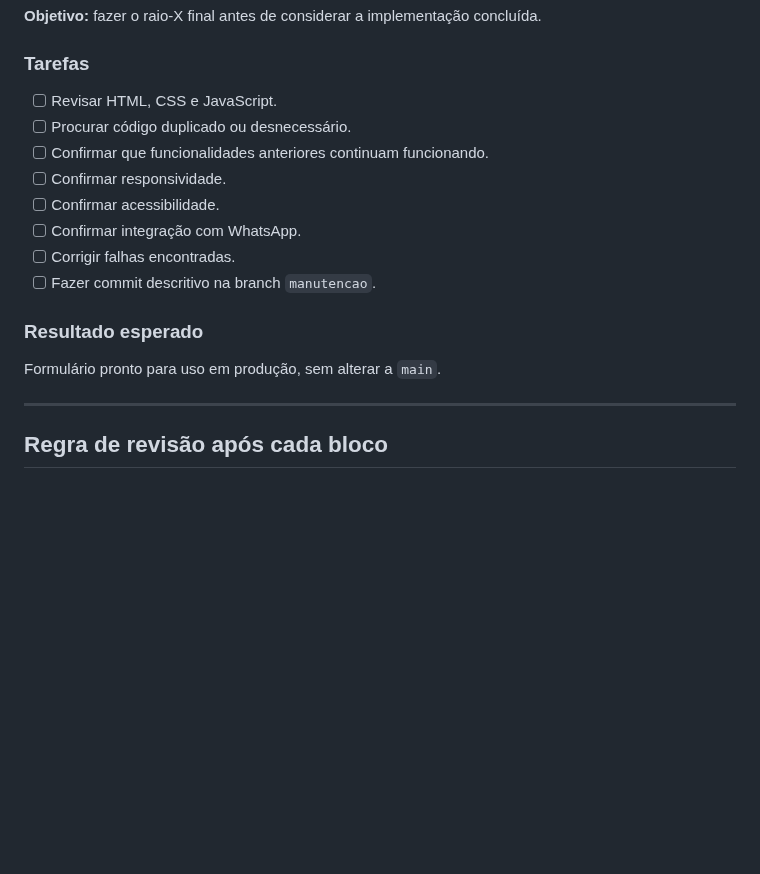
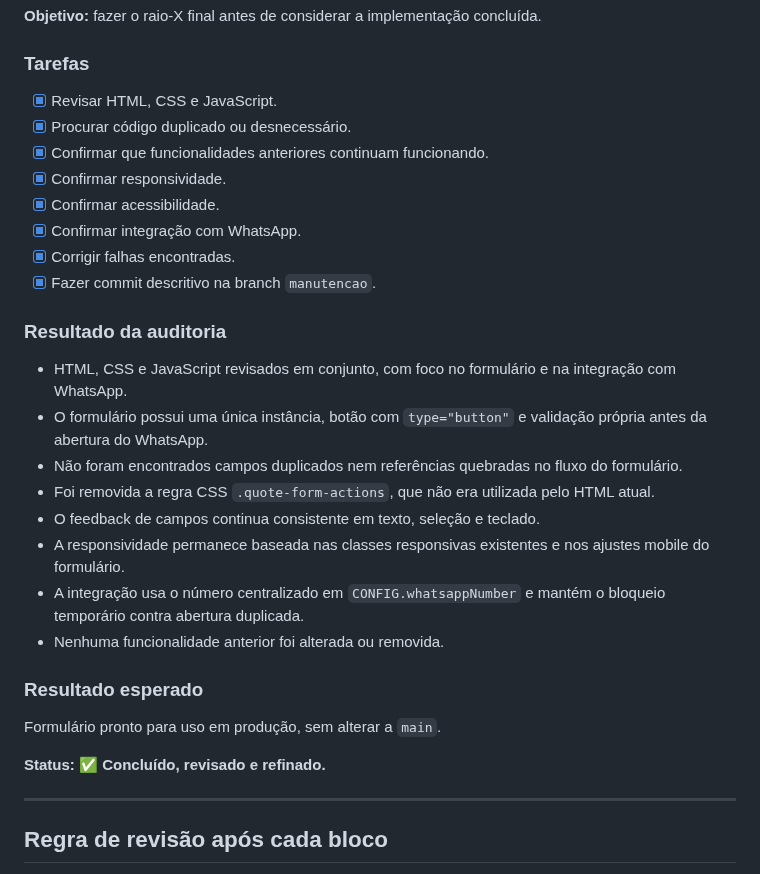
Before and after one commit to alair-code/dr-clean, a Markdown page: documentacao/PLANO-FORMULARIO-WHATSAPP.md, the part around the change. Rendered like a GitHub page; blank space fills up the shorter version.

Commit message:
docs: concluir auditoria final do formulario

```diff
--- a/documentacao/PLANO-FORMULARIO-WHATSAPP.md
+++ b/documentacao/PLANO-FORMULARIO-WHATSAPP.md
@@ -313,17 +313,29 @@ Fluxo funcionando de ponta a ponta.
 **Objetivo:** fazer o raio-X final antes de considerar a implementação concluída.
 
 ### Tarefas
-- [ ] Revisar HTML, CSS e JavaScript.
-- [ ] Procurar código duplicado ou desnecessário.
-- [ ] Confirmar que funcionalidades anteriores continuam funcionando.
-- [ ] Confirmar responsividade.
-- [ ] Confirmar acessibilidade.
-- [ ] Confirmar integração com WhatsApp.
-- [ ] Corrigir falhas encontradas.
-- [ ] Fazer commit descritivo na branch `manutencao`.
+- [x] Revisar HTML, CSS e JavaScript.
+- [x] Procurar código duplicado ou desnecessário.
+- [x] Confirmar que funcionalidades anteriores continuam funcionando.
+- [x] Confirmar responsividade.
+- [x] Confirmar acessibilidade.
+- [x] Confirmar integração com WhatsApp.
+- [x] Corrigir falhas encontradas.
+- [x] Fazer commit descritivo na branch `manutencao`.
+
+### Resultado da auditoria
+- HTML, CSS e JavaScript revisados em conjunto, com foco no formulário e na integração com WhatsApp.
+- O formulário possui uma única instância, botão com `type="button"` e validação própria antes da abertura do WhatsApp.
+- Não foram encontrados campos duplicados nem referências quebradas no fluxo do formulário.
+- Foi removida a regra CSS `.quote-form-actions`, que não era utilizada pelo HTML atual.
+- O feedback de campos continua consistente em texto, seleção e teclado.
+- A responsividade permanece baseada nas classes responsivas existentes e nos ajustes mobile do formulário.
+- A integração usa o número centralizado em `CONFIG.whatsappNumber` e mantém o bloqueio temporário contra abertura duplicada.
+- Nenhuma funcionalidade anterior foi alterada ou removida.
 
 ### Resultado esperado
 Formulário pronto para uso em produção, sem alterar a `main`.
+
+**Status: ✅ Concluído, revisado e refinado.**
 
 ---
 
```
